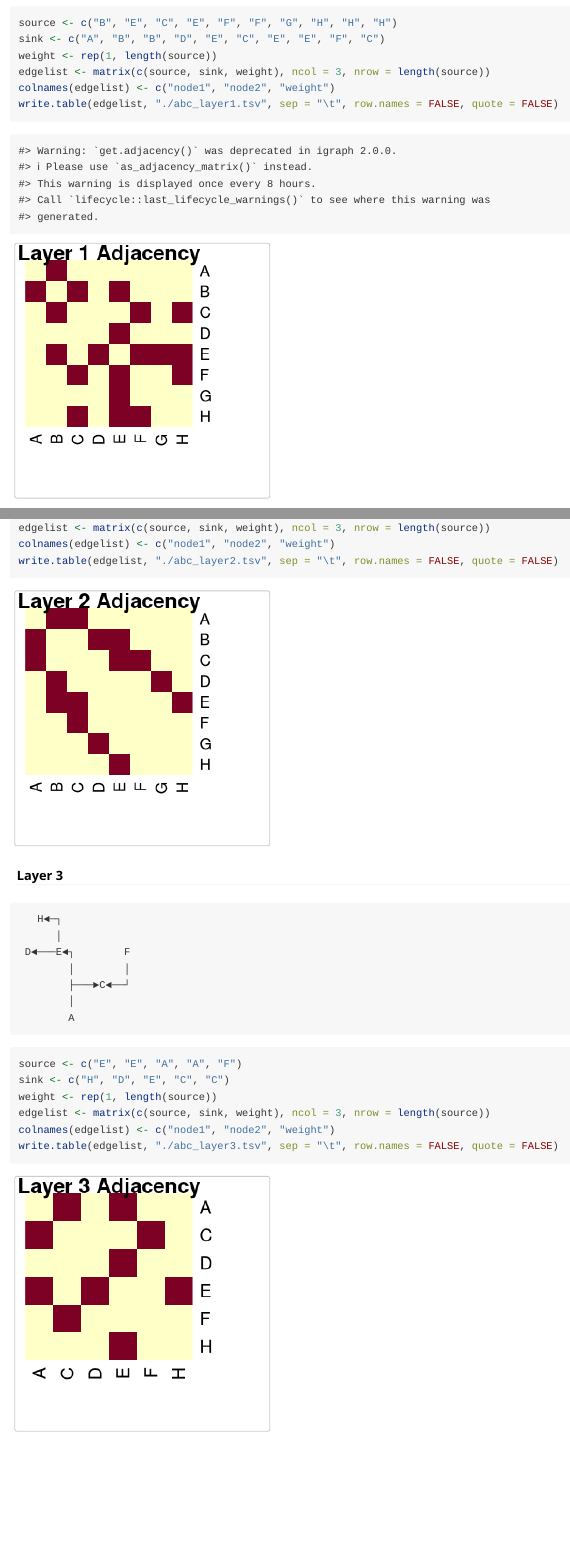
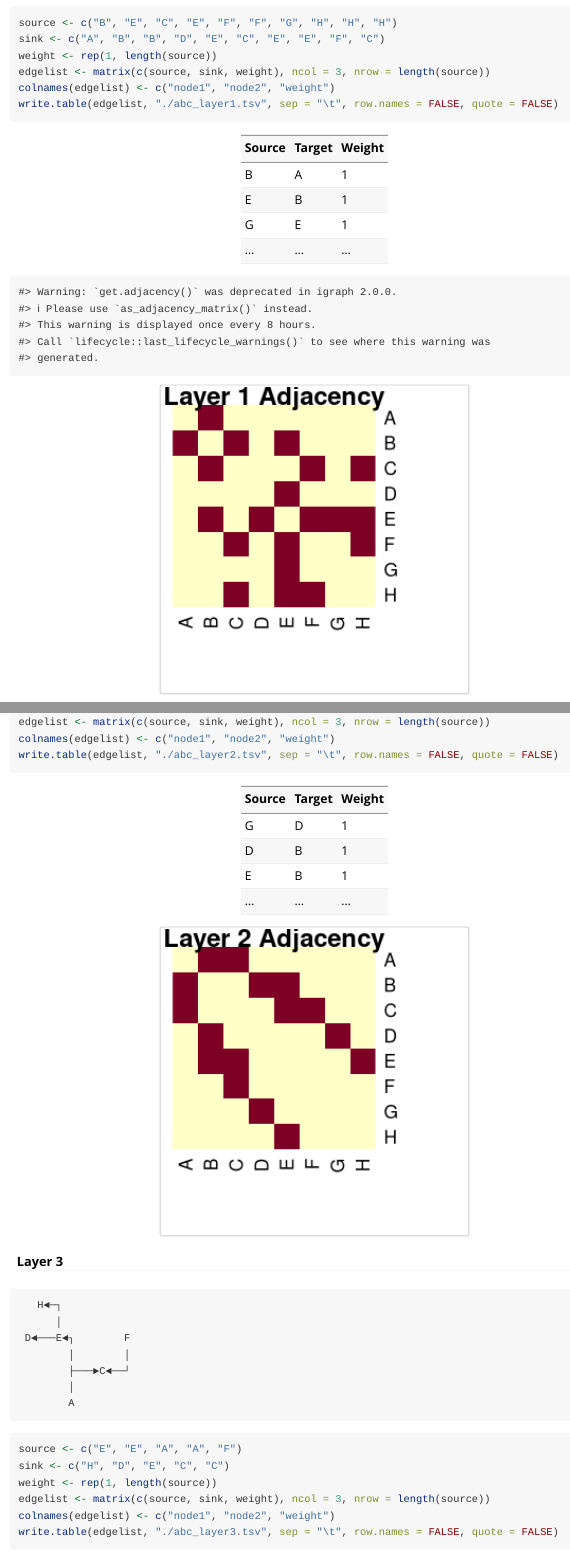
Before and after one commit to dkainer/RWRtoolkit, an R Markdown document (vignettes/rwr-makemultiplex-example.Rmd): the page in a window 1100 px wide, from 820 px down, and a second part further down, joined at a grey line. Rendered offline with R 4.5, knitr and Pandoc, with nearby package versions; some code elsewhere in the file could not run offline; common packages that the code uses without loading them are loaded.

Commit message:
updated tables

````diff
--- a/vignettes/rwr-makemultiplex-example.Rmd
+++ b/vignettes/rwr-makemultiplex-example.Rmd
@@ -44,7 +44,14 @@ edgelist <- matrix(c(source, sink, weight), ncol = 3, nrow = length(source))
 colnames(edgelist) <- c("node1", "node2", "weight")
 write.table(edgelist, "./abc_layer1.tsv", sep = "\t", row.names = FALSE, quote = FALSE)
 ```
-```{r echo=F}
+| **Source** | **Target**  | **Weight** |
+|:--------------|:---------------|:---------------|
+| B | A | 1 |
+| E | B | 1 |
+| G | E | 1 |
+| ...  | ... | ... |
+
+```{r echo=F, fig.align = 'center',  out.width="50%"}
 
 graphtable <- read.table("./abc_layer1.tsv", sep = "\t", header = T)
 layer1 <- igraph::graph_from_data_frame(graphtable, directed = F)
@@ -73,9 +80,15 @@ edgelist <- matrix(c(source, sink, weight), ncol = 3, nrow = length(source))
 colnames(edgelist) <- c("node1", "node2", "weight")
 write.table(edgelist, "./abc_layer2.tsv", sep = "\t", row.names = FALSE, quote = FALSE)
 ```
-```{r echo=F}
+| **Source** | **Target**  | **Weight** |
+|:--------------|:---------------|:---------------|
+| G | D | 1 |
+| D | B | 1 |
+| E | B | 1 |
+| ...  | ... | ... |
 
 
+```{r echo=F, fig.align = 'center',  out.width="50%"}
 graphtable <- read.table("./abc_layer2.tsv", sep = "\t", header = T)
 layer2 <- igraph::graph_from_data_frame(graphtable, directed = F)
 layer2_adj <- igraph::get.adjacency(layer2)
@@ -105,4 +118,3 @@ edgelist <- matrix(c(source, sink, weight), ncol = 3, nrow = length(source))
 colnames(edgelist) <- c("node1", "node2", "weight")
 write.table(edgelist, "./abc_layer3.tsv", sep = "\t", row.names = FALSE, quote = FALSE)
 ```
-```{r echo=F}
````
Also changed, not shown: vignettes/rwr-makemultiplex-example.Rmd (18 more changed lines).
